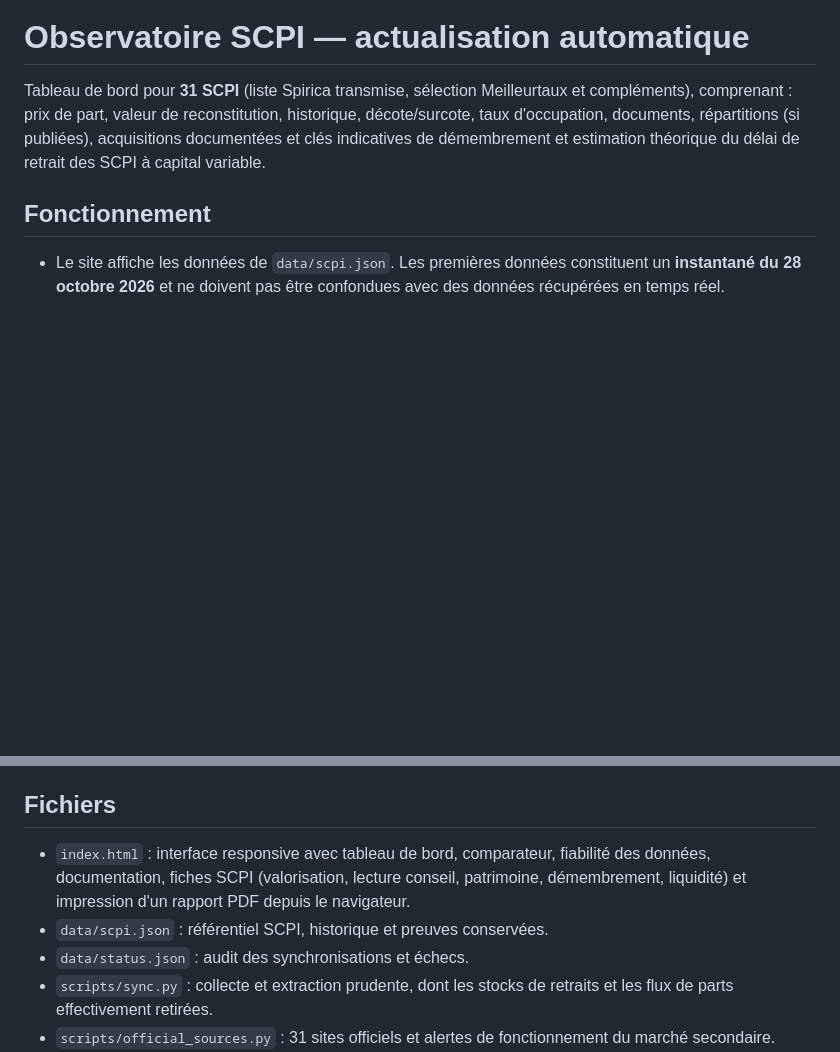
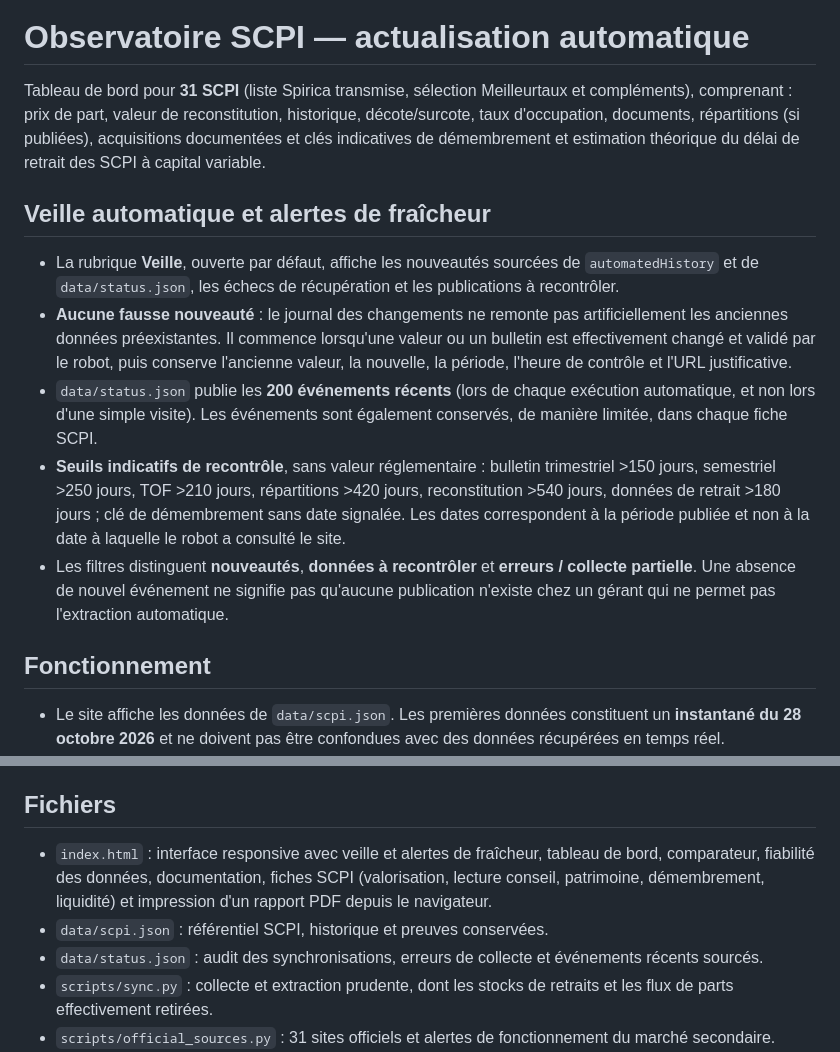
Before and after one commit to LenaAlban/observatoire-scpi-LLS, a Markdown page: README.md, 2 parts joined by grey strips. Drawn GitHub-style; blank space fills up the shorter version.

Commit message:
Documenter la veille automatique, les seuils de fraîcheur et les sources des événements

```diff
--- a/README.md
+++ b/README.md
@@ -1,6 +1,14 @@
 # Observatoire SCPI — actualisation automatique
 
 Tableau de bord pour **31 SCPI** (liste Spirica transmise, sélection Meilleurtaux et compléments), comprenant : prix de part, valeur de reconstitution, historique, décote/surcote, taux d'occupation, documents, répartitions (si publiées), acquisitions documentées et clés indicatives de démembrement et estimation théorique du délai de retrait des SCPI à capital variable.
+
+## Veille automatique et alertes de fraîcheur
+
+- La rubrique **Veille**, ouverte par défaut, affiche les nouveautés sourcées de `automatedHistory` et de `data/status.json`, les échecs de récupération et les publications à recontrôler.
+- **Aucune fausse nouveauté** : le journal des changements ne remonte pas artificiellement les anciennes données préexistantes. Il commence lorsqu'une valeur ou un bulletin est effectivement changé et validé par le robot, puis conserve l'ancienne valeur, la nouvelle, la période, l'heure de contrôle et l'URL justificative.
+- `data/status.json` publie les **200 événements récents** (lors de chaque exécution automatique, et non lors d'une simple visite). Les événements sont également conservés, de manière limitée, dans chaque fiche SCPI.
+- **Seuils indicatifs de recontrôle**, sans valeur réglementaire : bulletin trimestriel >150 jours, semestriel >250 jours, TOF >210 jours, répartitions >420 jours, reconstitution >540 jours, données de retrait >180 jours ; clé de démembrement sans date signalée. Les dates correspondent à la période publiée et non à la date à laquelle le robot a consulté le site.
+- Les filtres distinguent **nouveautés**, **données à recontrôler** et **erreurs / collecte partielle**. Une absence de nouvel événement ne signifie pas qu'aucune publication n'existe chez un gérant qui ne permet pas l'extraction automatique.
 
 ## Fonctionnement
 
@@ -60,9 +68,9 @@ Lancer `python scripts/sync.py` chaque jour dans un cron ou un autre ordonnanceu
 
 ## Fichiers
 
-- `index.html` : interface responsive avec tableau de bord, comparateur, fiabilité des données, documentation, fiches SCPI (valorisation, lecture conseil, patrimoine, démembrement, liquidité) et impression d'un rapport PDF depuis le navigateur.
+- `index.html` : interface responsive avec veille et alertes de fraîcheur, tableau de bord, comparateur, fiabilité des données, documentation, fiches SCPI (valorisation, lecture conseil, patrimoine, démembrement, liquidité) et impression d'un rapport PDF depuis le navigateur.
 - `data/scpi.json` : référentiel SCPI, historique et preuves conservées.
-- `data/status.json` : audit des synchronisations et échecs.
+- `data/status.json` : audit des synchronisations, erreurs de collecte et événements récents sourcés.
 - `scripts/sync.py` : collecte et extraction prudente, dont les stocks de retraits et les flux de parts effectivement retirées.
 - `scripts/official_sources.py` : 31 sites officiels et alertes de fonctionnement du marché secondaire.
 - `tests/` : tests de sécurité URL, détection de périodes, extractions et catalogue.
```
